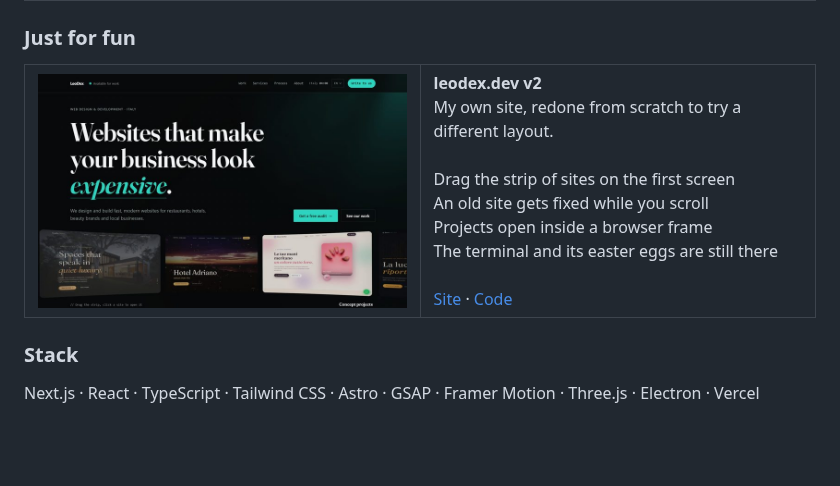
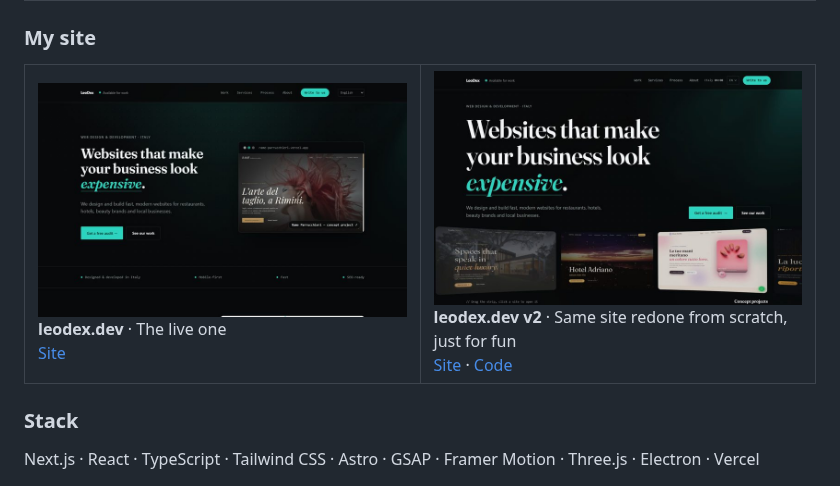
Before and after one commit to LeoDex0/LeoDex0, a Markdown page: README.md, the part around the change. Rendered like a GitHub page; pictures changed too: images/leodex-dev.jpg (added); blank space fills up the shorter version.

Commit message:
Add leodex.dev next to v2

```diff
--- a/README.md
+++ b/README.md
@@ -90,23 +90,19 @@ Picks a color from a photo
 </tr>
 </table>
 
-### Just for fun
+### My site
 
 <table>
 <tr>
 <td width="50%" valign="top">
-<a href="https://leodex-v2.vercel.app"><img src="images/leodex-v2.jpg" alt="leodex.dev v2" width="100%"></a>
+<a href="https://leodex.dev"><img src="images/leodex-dev.jpg" alt="leodex.dev" width="100%"></a>
+<br><b>leodex.dev</b> · The live one
+<br><a href="https://leodex.dev">Site</a>
 </td>
 <td width="50%" valign="top">
-<b>leodex.dev v2</b>
-<br>My own site, redone from scratch to try a different layout.
-<br><br>
-Drag the strip of sites on the first screen
-<br>An old site gets fixed while you scroll
-<br>Projects open inside a browser frame
-<br>The terminal and its easter eggs are still there
-<br><br>
-<a href="https://leodex-v2.vercel.app">Site</a> · <a href="https://github.com/LeoDex0/leodex-v2">Code</a>
+<a href="https://leodex-v2.vercel.app"><img src="images/leodex-v2.jpg" alt="leodex.dev v2" width="100%"></a>
+<br><b>leodex.dev v2</b> · Same site redone from scratch, just for fun
+<br><a href="https://leodex-v2.vercel.app">Site</a> · <a href="https://github.com/LeoDex0/leodex-v2">Code</a>
 </td>
 </tr>
 </table>
```
